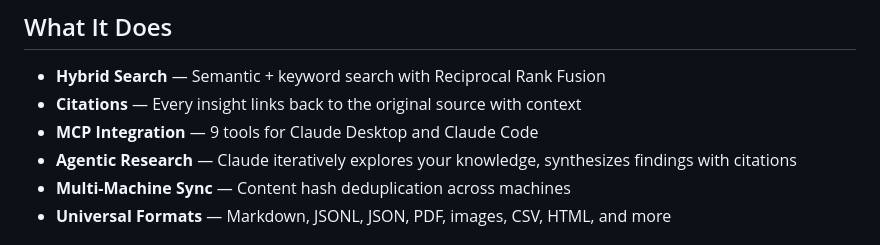
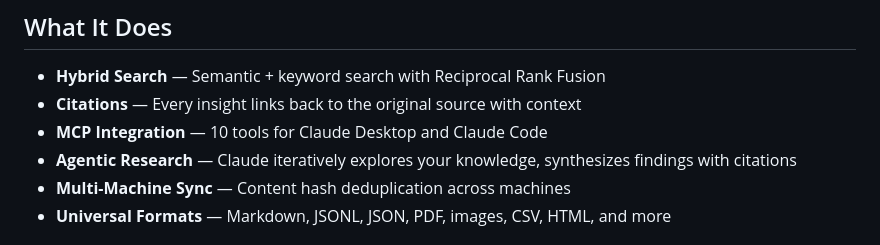
Before and after one commit to getlore-ai/lore, a Markdown page: README.md, the part around the change. Drawn GitHub-style.

Commit message:
docs: Update tool count to 10 (add research_status)
Co-Authored-By: Claude Opus 4.6 <noreply@anthropic.com>

```diff
--- a/README.md
+++ b/README.md
@@ -26,7 +26,7 @@ lore search "user pain points"
 
 - **Hybrid Search** — Semantic + keyword search with Reciprocal Rank Fusion
 - **Citations** — Every insight links back to the original source with context
-- **MCP Integration** — 9 tools for Claude Desktop and Claude Code
+- **MCP Integration** — 10 tools for Claude Desktop and Claude Code
 - **Agentic Research** — Claude iteratively explores your knowledge, synthesizes findings with citations
 - **Multi-Machine Sync** — Content hash deduplication across machines
 - **Universal Formats** — Markdown, JSONL, JSON, PDF, images, CSV, HTML, and more
```
Also changed, not shown: CLAUDE.md (+3 -2 lines).
